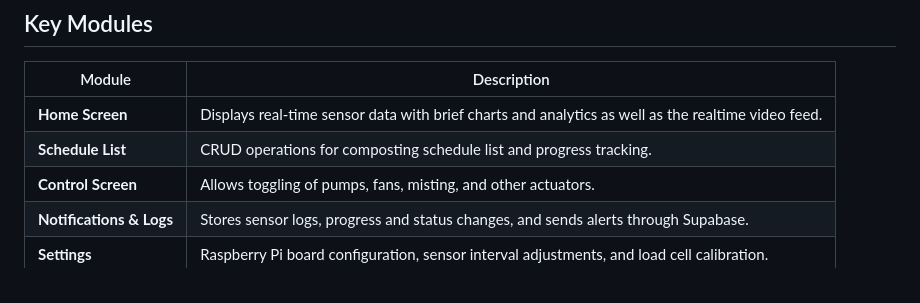
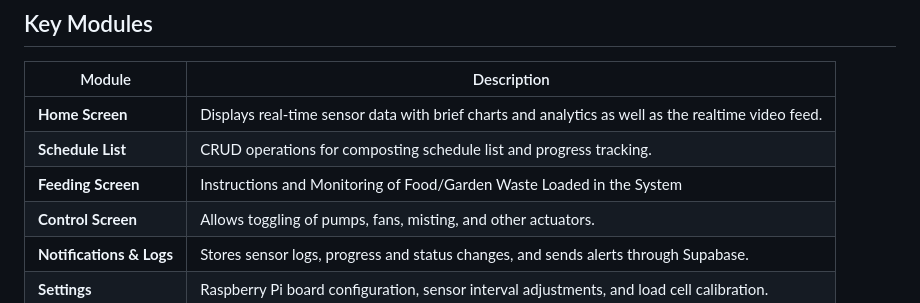
Before and after one commit to bnckmnlt/verminator_flutter, a Markdown page: README.md, the part around the change. GitHub-like rendering.

Commit message:
docs: feeding screen module and description

```diff
--- a/README.md
+++ b/README.md
@@ -111,6 +111,7 @@ It integrates with **Supabase** for persistent data storage and **HiveMQ MQTT**
 |--------------------------|----------------------------------------------------------------------------------------------------|
 | **Home Screen**          | Displays real-time sensor data with brief charts and analytics as well as the realtime video feed. |
 | **Schedule List**        | CRUD operations for composting schedule list and progress tracking.                                |
+| **Feeding Screen**       | Instructions and Monitoring of Food/Garden Waste Loaded in the System                              |
 | **Control Screen**       | Allows toggling of pumps, fans, misting, and other actuators.                                      |
 | **Notifications & Logs** | Stores sensor logs, progress and status changes, and sends alerts through Supabase.                |
 | **Settings**             | Raspberry Pi board configuration, sensor interval adjustments, and load cell calibration.          |
```
